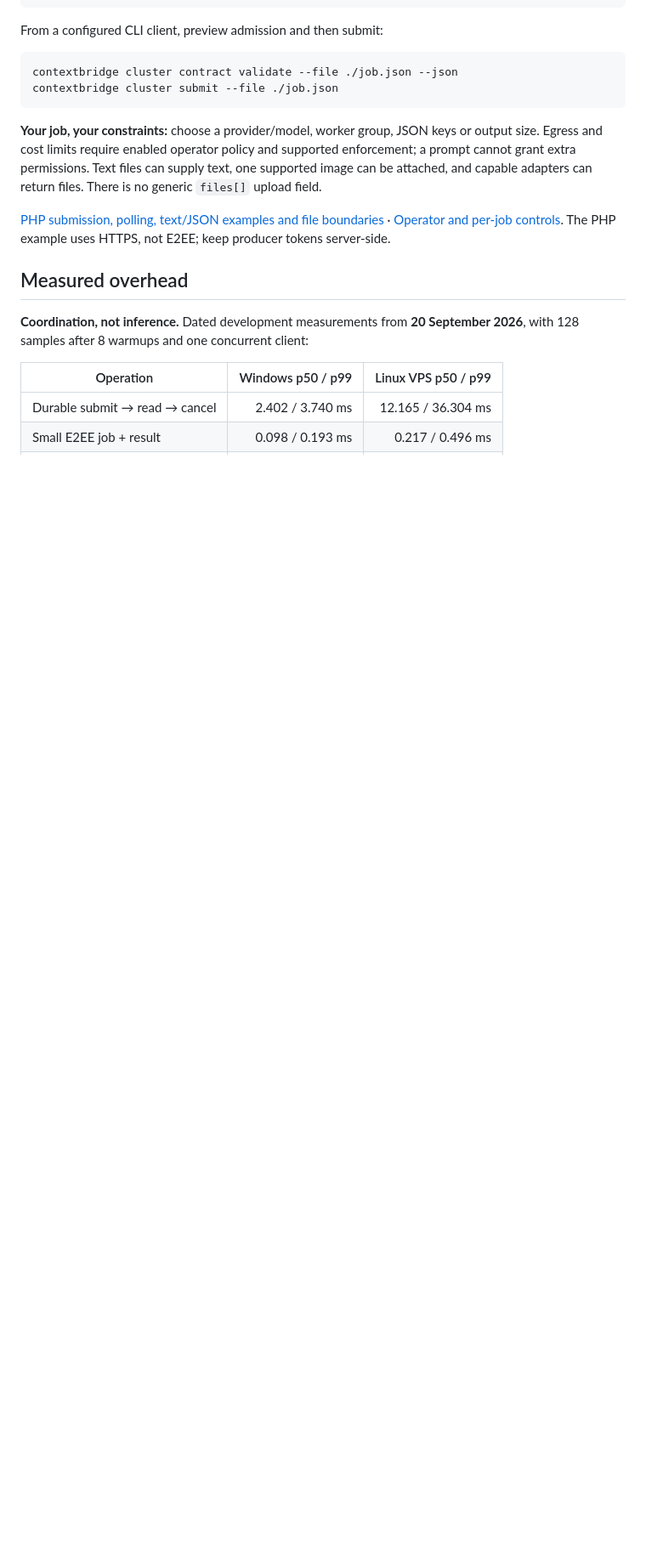
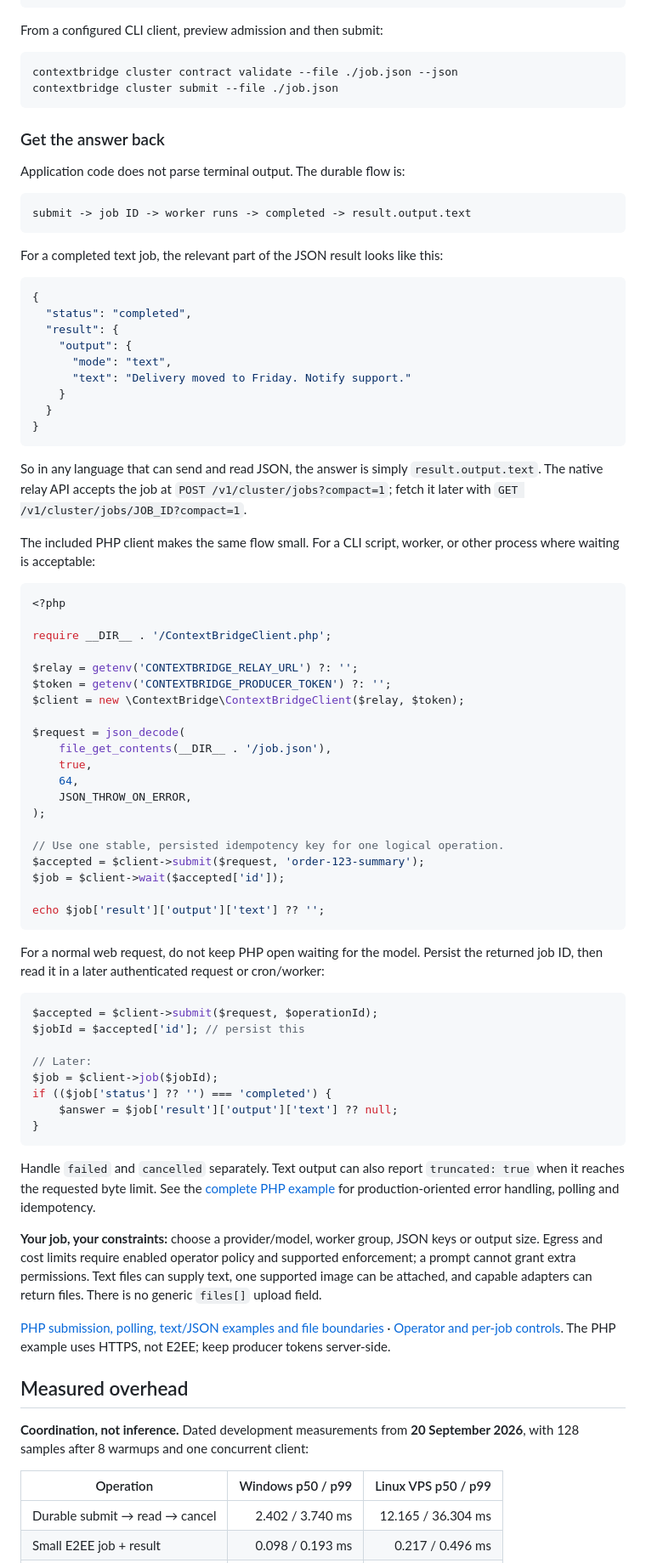
Before and after one commit to IamAngusU/ContextBridge, a Markdown page: README.md, the part around one of its changes. Shown at 85% size. GitHub-like rendering; blank space fills up the shorter version.

Commit message:
docs: show prompt results and app output flow

````diff
--- a/README.md
+++ b/README.md
@@ -198,6 +210,70 @@ From a configured CLI client, preview admission and then submit:
 contextbridge cluster contract validate --file ./job.json --json
 contextbridge cluster submit --file ./job.json
 ```
+
+### Get the answer back
+
+Application code does not parse terminal output. The durable flow is:
+
+```text
+submit -> job ID -> worker runs -> completed -> result.output.text
+```
+
+For a completed text job, the relevant part of the JSON result looks like this:
+
+```json
+{
+  "status": "completed",
+  "result": {
+    "output": {
+      "mode": "text",
+      "text": "Delivery moved to Friday. Notify support."
+    }
+  }
+}
+```
+
+So in any language that can send and read JSON, the answer is simply `result.output.text`. The native relay API accepts the job at `POST /v1/cluster/jobs?compact=1`; fetch it later with `GET /v1/cluster/jobs/JOB_ID?compact=1`.
+
+The included PHP client makes the same flow small. For a CLI script, worker, or other process where waiting is acceptable:
+
+```php
+<?php
+
+require __DIR__ . '/ContextBridgeClient.php';
+
+$relay = getenv('CONTEXTBRIDGE_RELAY_URL') ?: '';
+$token = getenv('CONTEXTBRIDGE_PRODUCER_TOKEN') ?: '';
+$client = new \ContextBridge\ContextBridgeClient($relay, $token);
+
+$request = json_decode(
+    file_get_contents(__DIR__ . '/job.json'),
+    true,
+    64,
+    JSON_THROW_ON_ERROR,
+);
+
+// Use one stable, persisted idempotency key for one logical operation.
+$accepted = $client->submit($request, 'order-123-summary');
+$job = $client->wait($accepted['id']);
+
+echo $job['result']['output']['text'] ?? '';
+```
+
+For a normal web request, do not keep PHP open waiting for the model. Persist the returned job ID, then read it in a later authenticated request or cron/worker:
+
+```php
+$accepted = $client->submit($request, $operationId);
+$jobId = $accepted['id']; // persist this
+
+// Later:
+$job = $client->job($jobId);
+if (($job['status'] ?? '') === 'completed') {
+    $answer = $job['result']['output']['text'] ?? null;
+}
+```
+
+Handle `failed` and `cancelled` separately. Text output can also report `truncated: true` when it reaches the requested byte limit. See the [complete PHP example](examples/pool/README.md#3-submit-from-php-shared-hosting) for production-oriented error handling, polling and idempotency.
 
 **Your job, your constraints:** choose a provider/model, worker group, JSON keys or output size. Egress and cost limits require enabled operator policy and supported enforcement; a prompt cannot grant extra permissions. Text files can supply text, one supported image can be attached, and capable adapters can return files. There is no generic `files[]` upload field.
 
````
Also changed, not shown: other parts of README.md (+12 -0 lines).
